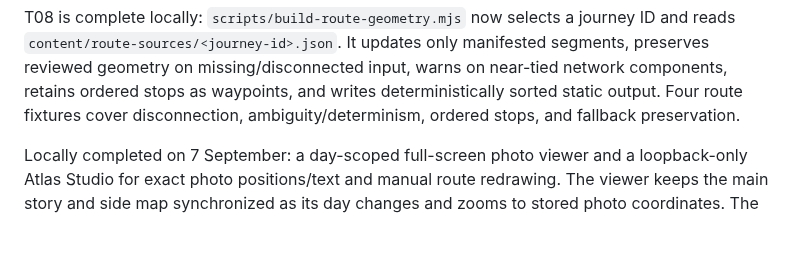
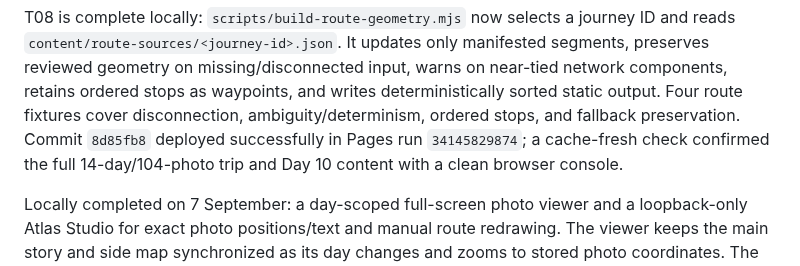
Before and after one commit to gravelcycles/travels, a Markdown page: AGENT_HANDOFF.md, the part around the change. Drawn GitHub-style; blank space fills up the shorter version.

Commit message:
Record route pipeline deployment

```diff
--- a/AGENT_HANDOFF.md
+++ b/AGENT_HANDOFF.md
@@ -66,6 +66,9 @@ manifested segments, preserves reviewed geometry on missing/disconnected input,
 warns on near-tied network components, retains ordered stops as waypoints, and
 writes deterministically sorted static output. Four route fixtures cover
 disconnection, ambiguity/determinism, ordered stops, and fallback preservation.
+Commit `8d85fb8` deployed successfully in Pages run `34145829874`; a
+cache-fresh check confirmed the full 14-day/104-photo trip and Day 10 content
+with a clean browser console.
 
 Locally completed on 7 September: a day-scoped full-screen photo viewer and a
 loopback-only Atlas Studio for exact photo positions/text and manual route
```
Also changed, not shown: CHANGELOG.md (+2 -0 lines).
